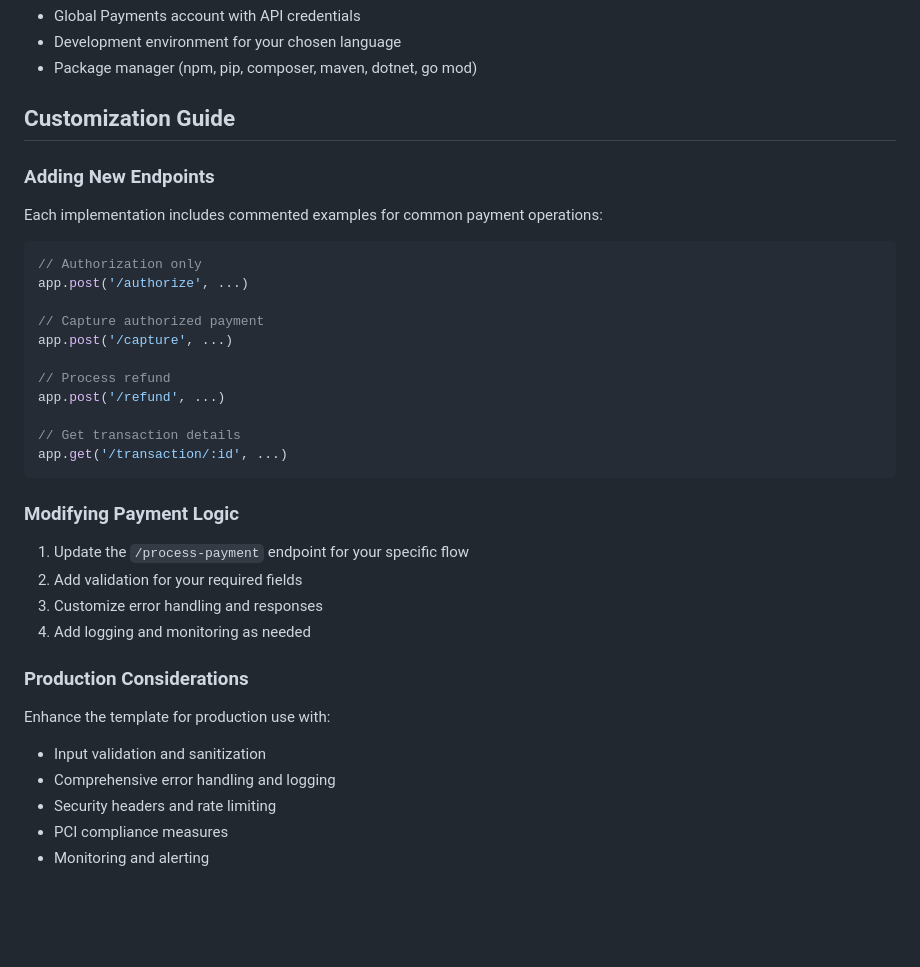
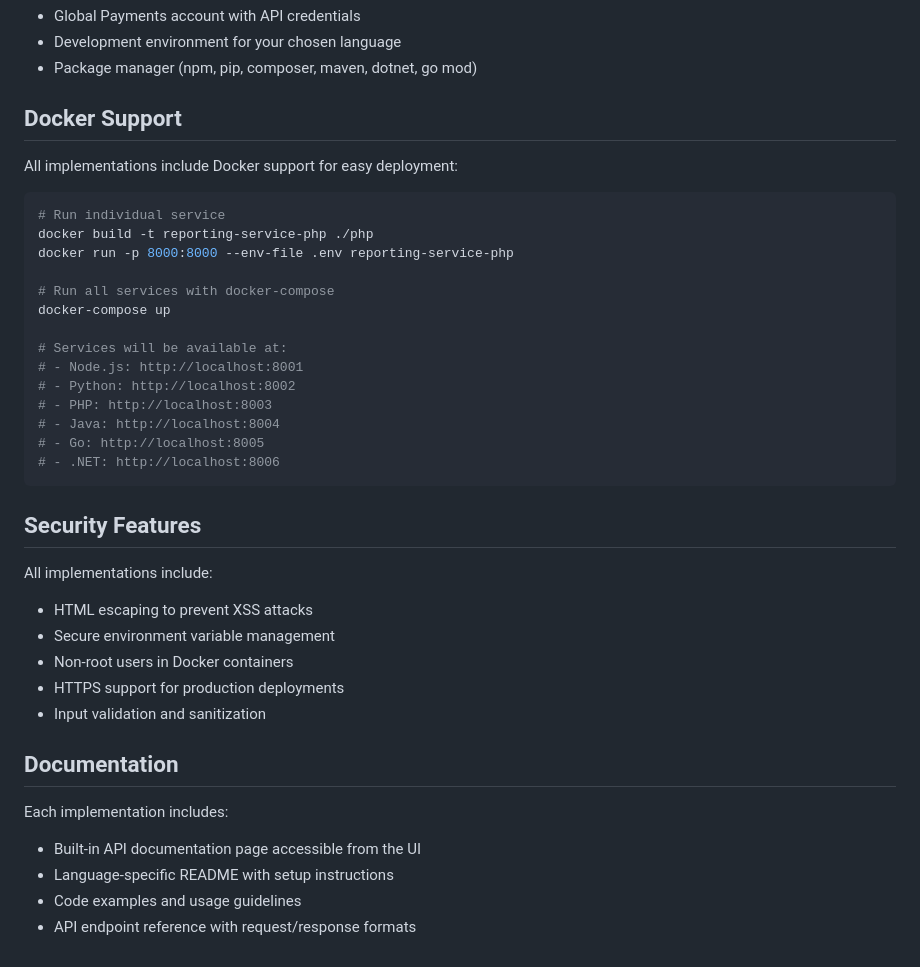
Before and after one commit to globalpayments-samples/reporting-service, a Markdown page: README.md, the part around the change printed below. Rendered like a GitHub page; blank space fills up the shorter version.

````diff
--- a/README.md
+++ b/README.md
@@ -63,38 +73,40 @@ This template can be adapted for various payment scenarios:
 - Development environment for your chosen language
 - Package manager (npm, pip, composer, maven, dotnet, go mod)
 
-## Customization Guide
+## Docker Support
 
-### Adding New Endpoints
+All implementations include Docker support for easy deployment:
 
-Each implementation includes commented examples for common payment operations:
+```bash
+# Run individual service
+docker build -t reporting-service-php ./php
+docker run -p 8000:8000 --env-file .env reporting-service-php
 
-```javascript
-// Authorization only
-app.post('/authorize', ...)
+# Run all services with docker-compose
+docker-compose up
 
-// Capture authorized payment
-app.post('/capture', ...)
-
-// Process refund
-app.post('/refund', ...)
-
-// Get transaction details
-app.get('/transaction/:id', ...)
+# Services will be available at:
+# - Node.js: http://localhost:8001
+# - Python: http://localhost:8002
+# - PHP: http://localhost:8003
+# - Java: http://localhost:8004
+# - Go: http://localhost:8005
+# - .NET: http://localhost:8006
 ```
 
-### Modifying Payment Logic
+## Security Features
 
-1. Update the `/process-payment` endpoint for your specific flow
-2. Add validation for your required fields
-3. Customize error handling and responses
-4. Add logging and monitoring as needed
+All implementations include:
+- HTML escaping to prevent XSS attacks
+- Secure environment variable management
+- Non-root users in Docker containers
+- HTTPS support for production deployments
+- Input validation and sanitization
 
-### Production Considerations
+## Documentation
 
-Enhance the template for production use with:
-- Input validation and sanitization
-- Comprehensive error handling and logging
-- Security headers and rate limiting
-- PCI compliance measures
-- Monitoring and alerting
+Each implementation includes:
+- Built-in API documentation page accessible from the UI
+- Language-specific README with setup instructions
+- Code examples and usage guidelines
+- API endpoint reference with request/response formats
````
Also changed, not shown: other parts of README.md (+45 -35 lines).
